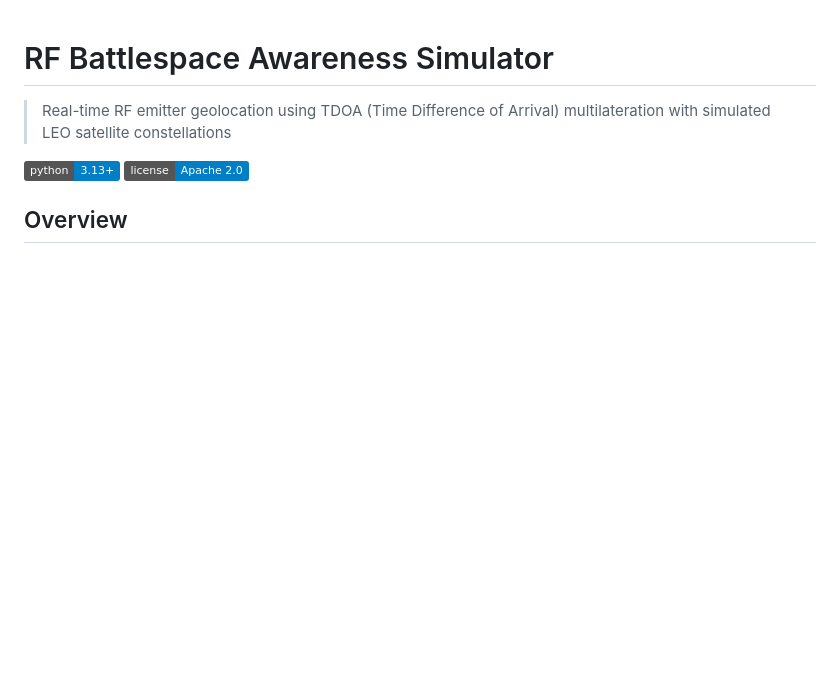
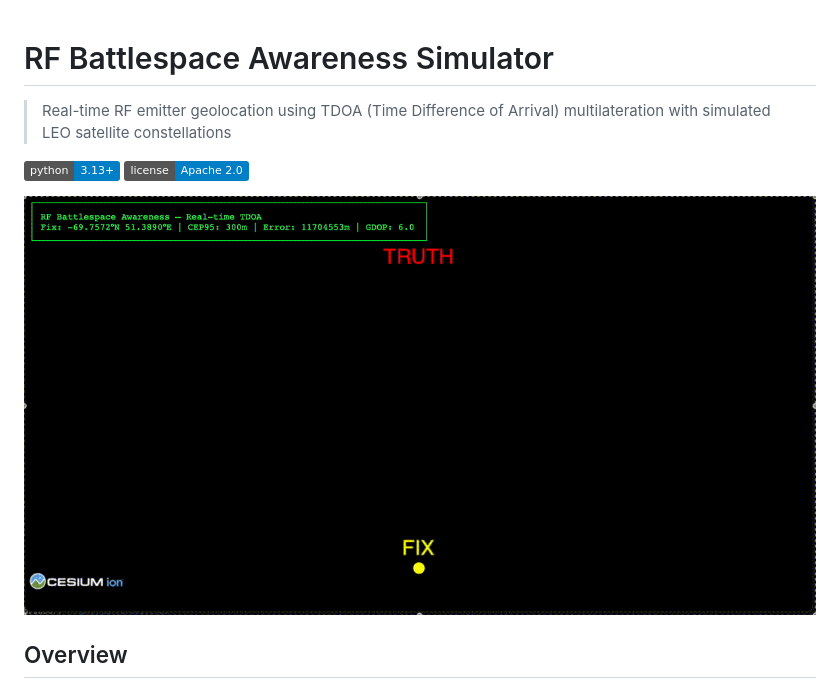
Before and after one commit to Silver911r/rf-battlespace-awareness-simulator, a Markdown page: README.md, the part around the change. GitHub-like rendering; pictures changed too: images/tdoa-demo.gif (added); badges without logos; blank space fills up the shorter version.

Commit message:
chore: add gif to readme

```diff
--- a/README.md
+++ b/README.md
@@ -5,6 +5,7 @@
 [![Python 3.13+](https://img.shields.io/badge/python-3.13+-blue.svg)](https://www.python.org/downloads/)
 [![License](https://img.shields.io/badge/license-Apache%202.0-blue.svg)](LICENSE)
 
+![RF Battlespace Awareness – Live TDOA from LEO](images/tdoa-demo.gif)
 ## Overview
 
 This simulator demonstrates **passive RF geolocation** using time-difference-of-arrival (TDOA) measurements from a constellation of LEO satellites (similar to Starlink). The system can detect and locate ground-based RF emitters with sub-kilometer accuracy under ideal conditions.
```
